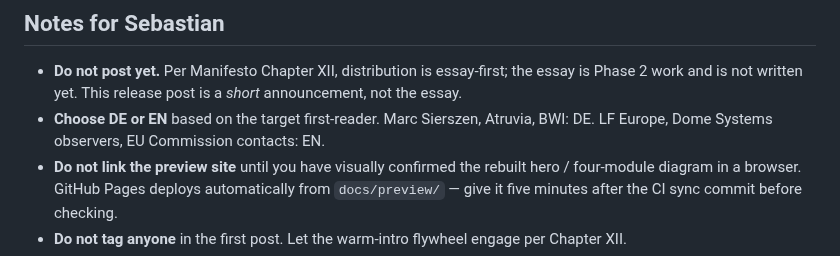
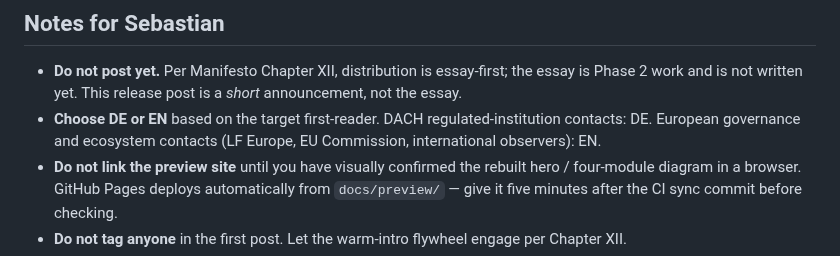
Before and after one commit to sebastianweiss83/sentinel-kernel, a Markdown page: docs/announcements/3.3.0-linkedin-post.md, the part around the change. Rendered like a GitHub page.

```diff
--- a/docs/announcements/3.3.0-linkedin-post.md
+++ b/docs/announcements/3.3.0-linkedin-post.md
@@ -75,9 +75,10 @@ github.com/sebastianweiss83/sentinel-kernel
 - **Do not post yet.** Per Manifesto Chapter XII, distribution is
   essay-first; the essay is Phase 2 work and is not written yet.
   This release post is a *short* announcement, not the essay.
-- **Choose DE or EN** based on the target first-reader. Marc
-  Sierszen, Atruvia, BWI: DE. LF Europe, Dome Systems observers,
-  EU Commission contacts: EN.
+- **Choose DE or EN** based on the target first-reader. DACH
+  regulated-institution contacts: DE. European governance and
+  ecosystem contacts (LF Europe, EU Commission, international
+  observers): EN.
 - **Do not link the preview site** until you have visually
   confirmed the rebuilt hero / four-module diagram in a browser.
   GitHub Pages deploys automatically from `docs/preview/` — give
```
Also changed, not shown: CLAUDE.md (+4 -2 lines).
